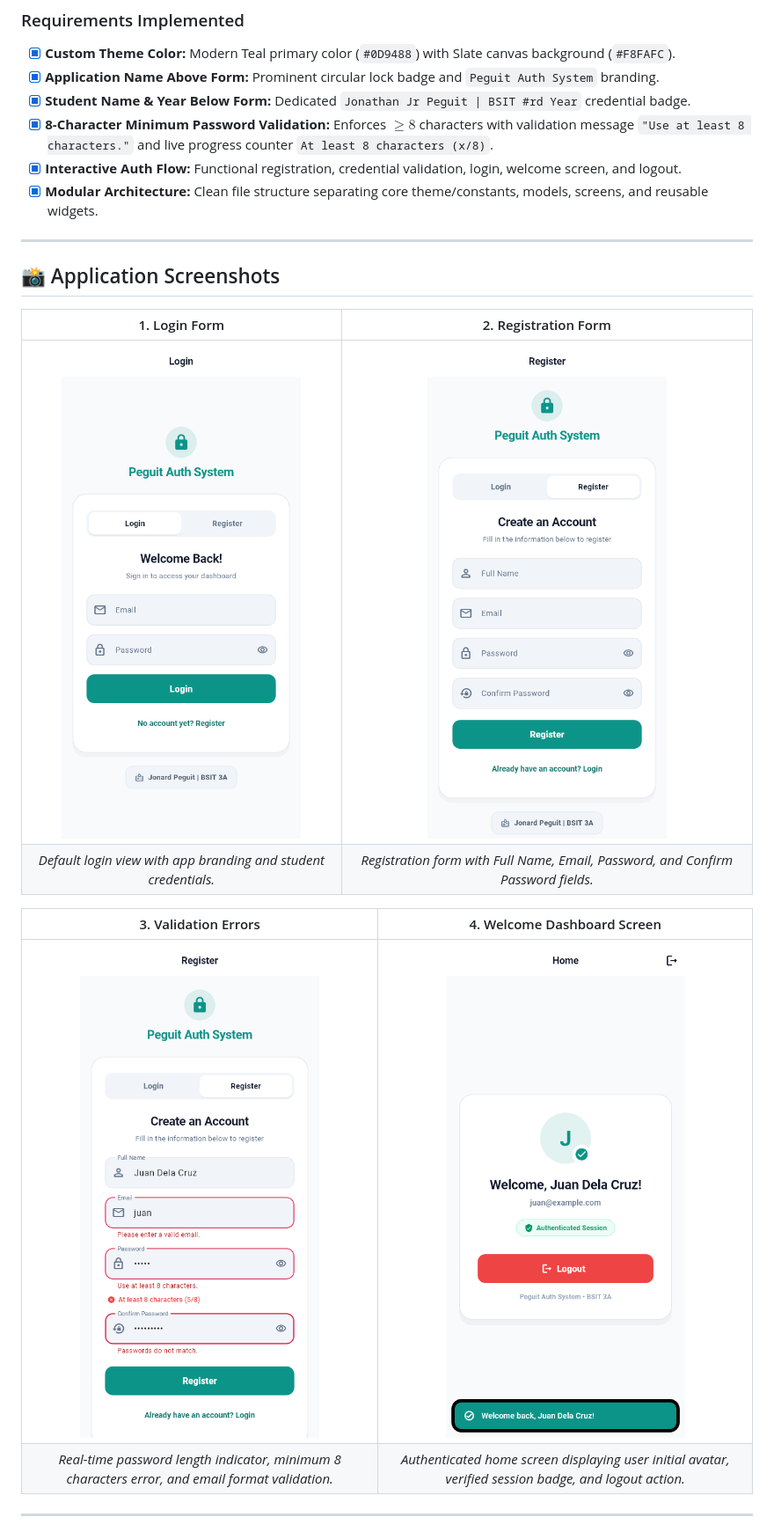
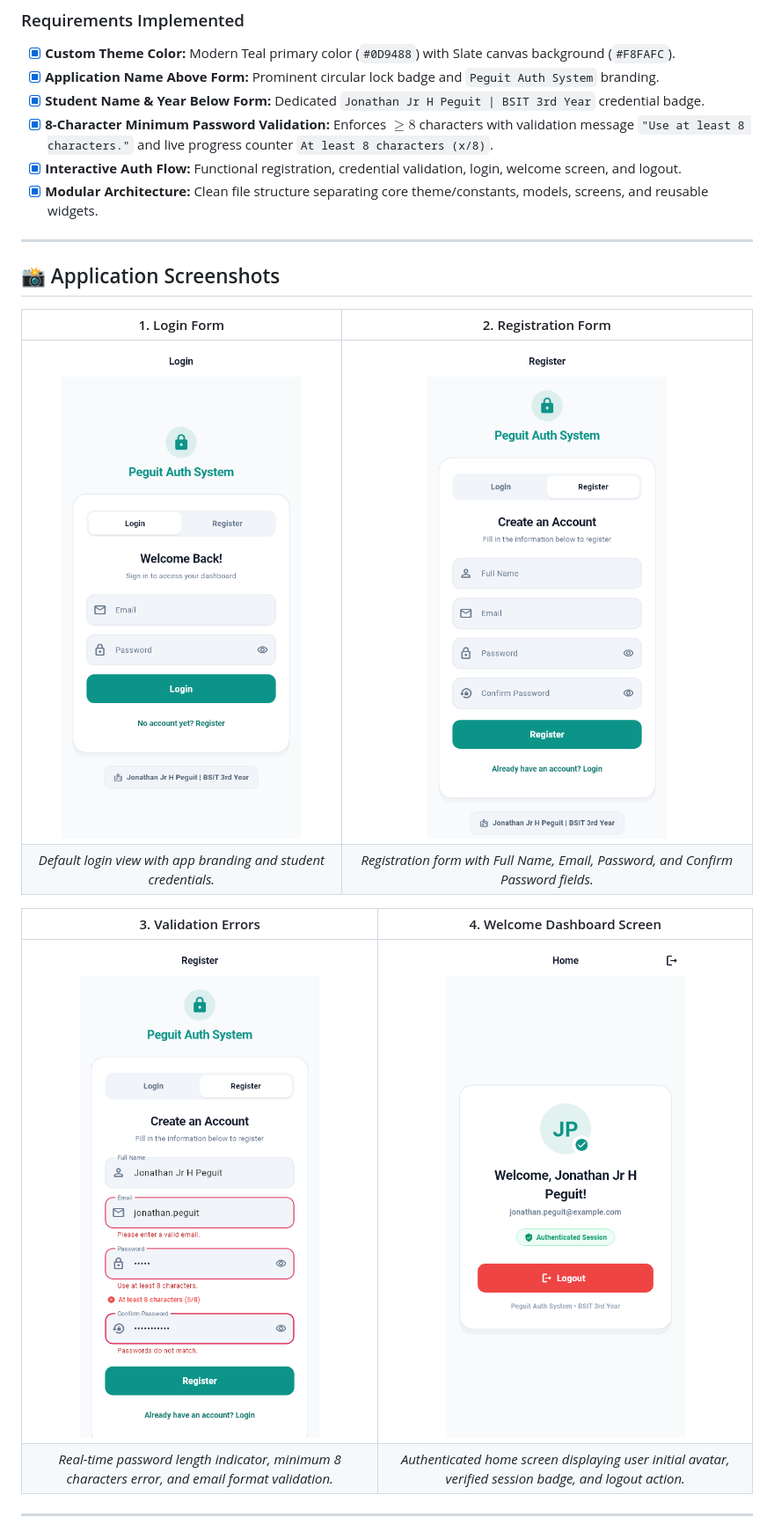
Before and after one commit to QuantumTan/peguit_lab3, a Markdown page: README.md, the part around the change. Shown at 88% size. Drawn GitHub-style; pictures changed too: screenshots/login_form.png, screenshots/registration_form.png, screenshots/validation_error.png.

```diff
--- a/README.md
+++ b/README.md
@@ -14,7 +14,7 @@ This Flutter application implements a complete in-memory authentication workflow
 ### Requirements Implemented
 - [x] **Custom Theme Color:** Modern Teal primary color (`#0D9488`) with Slate canvas background (`#F8FAFC`).
 - [x] **Application Name Above Form:** Prominent circular lock badge and `Peguit Auth System` branding.
-- [x] **Student Name & Year Below Form:** Dedicated `Jonathan Jr Peguit | BSIT #rd Year` credential badge.
+- [x] **Student Name & Year Below Form:** Dedicated `Jonathan Jr H Peguit | BSIT 3rd Year` credential badge.
 - [x] **8-Character Minimum Password Validation:** Enforces $\ge 8$ characters with validation message `"Use at least 8 characters."` and live progress counter `At least 8 characters (x/8)`.
 - [x] **Interactive Auth Flow:** Functional registration, credential validation, login, welcome screen, and logout.
 - [x] **Modular Architecture:** Clean file structure separating core theme/constants, models, screens, and reusable widgets.
```
Also changed, not shown: 3 other files.
